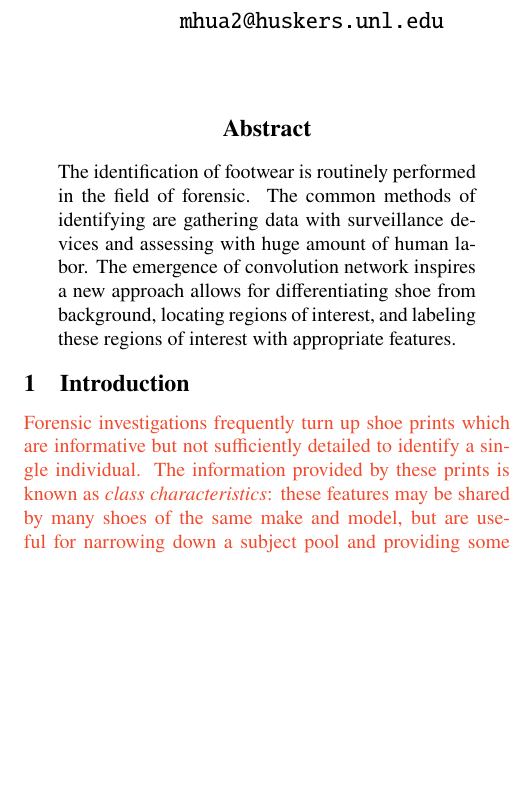
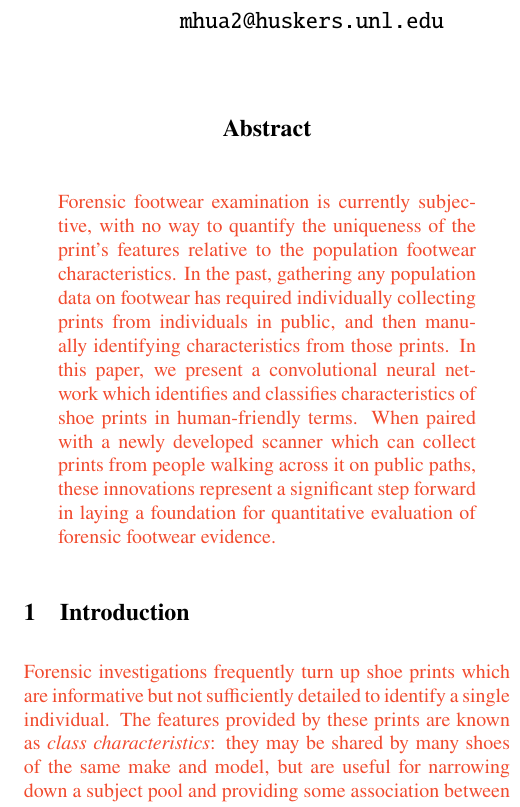
Before and after one commit to srvanderplas/2023-SDSS-ShoeFeatures, a LaTeX paper (ExtendedAbstract/abstract.tex): part of one column of page 1 of 2, cut so that both start at the same text, the shorter picture padded with empty space. Compiled offline with pdfLaTeX.

Commit message:
Fixing up the abstract a bit

```diff
--- a/ExtendedAbstract/abstract.tex
+++ b/ExtendedAbstract/abstract.tex
@@ -27,18 +27,23 @@ Characteristics}
 \begin{document}
 \maketitle
 \begin{abstract}
-The identification of footwear is routinely performed in the field of
-forensic. The common methods of identifying are gathering data with
-surveillance devices and assessing with huge amount of human labor. The
-emergence of convolution network inspires a new approach allows for
-differentiating shoe from background, locating regions of interest, and
-labeling these regions of interest with appropriate features.
+% The identification of footwear is routinely performed in the field of forensic _science_.
+% _Good attempt at a lead-in, but let's try to make it a bit more specific - the problem isn't that footwear identification is important, but that we're trying to make evaluation of that evidence more quantitative_
+\svp{Forensic footwear examination is currently subjective, with no way to quantify the uniqueness of the print's features relative to the population footwear characteristics.
+% The common methods of identifying are gathering data with surveillance devices and assessing with huge amount of human labor.
+%_Good, this is identifying the impact of the work you've done_
+In the past, gathering any population data on footwear has required individually collecting prints from individuals in public, and then manually identifying characteristics from those prints.
+% The emergence of convolution network inspires a new approach allows for differentiating shoe from background, locating regions of interest, and labeling these regions of interest with appropriate features.
+% _The network didn't just emerge - you built it! It didn't show up from the ether!_
+In this paper, we present a convolutional neural network which identifies and classifies characteristics of shoe prints in human-friendly terms.
+When paired with a newly developed scanner which can collect prints from people walking across it on public paths, these innovations represent a significant step forward in laying a foundation for quantitative evaluation of forensic footwear evidence.}
+
 \end{abstract}
 
 
 \section{Introduction}
 % Explain what the real world problem is
-\svp{Forensic investigations frequently turn up shoe prints which are informative but not sufficiently detailed to identify a single individual. The information provided by these prints is known as \emph{class characteristics}: these features may be shared by many shoes of the same make and model, but are useful for narrowing down a subject pool and providing some association between a suspect and the scene.}
+\svp{Forensic investigations frequently turn up shoe prints which are informative but not sufficiently detailed to identify a single individual. The features provided by these prints are known as \emph{class characteristics}: they may be shared by many shoes of the same make and model, but are useful for narrowing down a subject pool and providing some association between a suspect and the scene.}
 % Figure: examples of class characteristics
 
 % Triangle Circle Star
```
